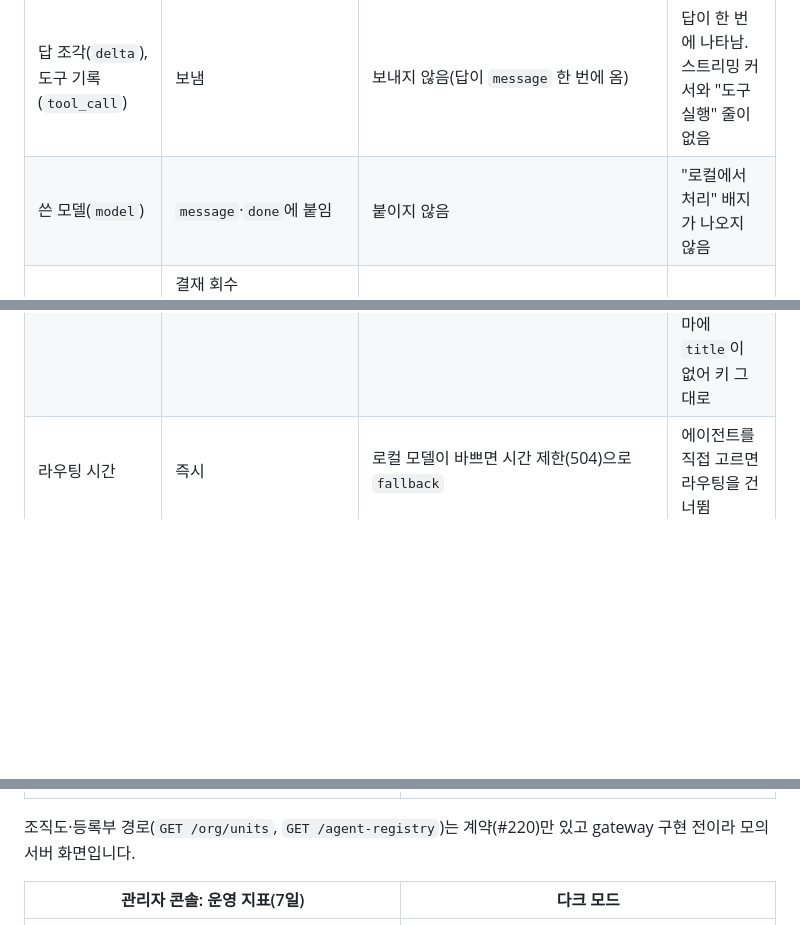
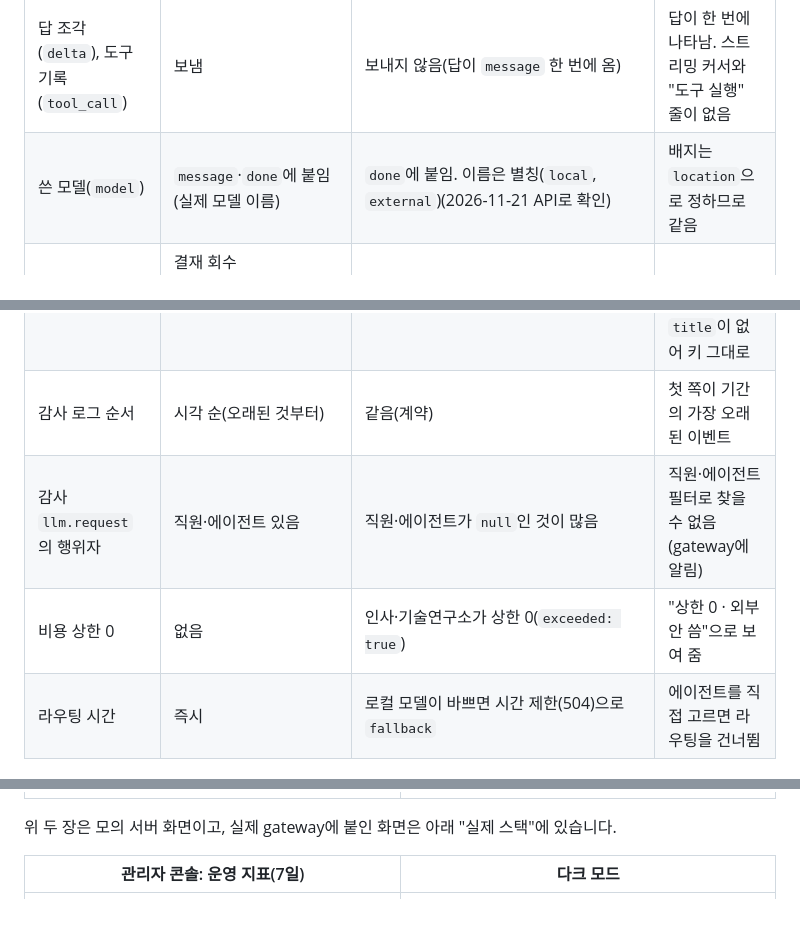
Before and after one commit to keonhapark/inhouse-ai-assistant, a Markdown page: web/README.md, 3 parts joined by grey strips. Drawn GitHub-style; blank space fills up the shorter version.

```diff
--- a/web/README.md
+++ b/web/README.md
@@ -89,11 +89,14 @@ GIF는 화면이 바뀌지 않는 구간(로컬 모델 응답을 기다리는 20
 | 항목 | 모의 서버 | 실제 | 화면 영향 |
 |---|---|---|---|
 | 답 조각(`delta`), 도구 기록(`tool_call`) | 보냄 | 보내지 않음(답이 `message` 한 번에 옴) | 답이 한 번에 나타남. 스트리밍 커서와 "도구 실행" 줄이 없음 |
-| 쓴 모델(`model`) | `message`·`done`에 붙임 | 붙이지 않음 | "로컬에서 처리" 배지가 나오지 않음 |
+| 쓴 모델(`model`) | `message`·`done`에 붙임(실제 모델 이름) | `done`에 붙임. 이름은 별칭(`local`, `external`)(2026-11-21 API로 확인) | 배지는 `location`으로 정하므로 같음 |
 | 실행 승인 카드 | 결재 회수(`irreversible`)에서 나옴. 회의실 예약(`reversible_write`)은 카드 없이 실행하고 되돌리기를 붙임 | 같은 위험 등급 정책(결정 0003). 휴가 신청도 `reversible_write`·`auto_with_undo`라 카드 없이 실행되고 되돌리기가 붙음 | 정책대로 동작 |
 | `toolLabel` | 있음 | 없음 | 카드 머리에 도구 ID를 보여 줌 |
 | `blocked.code` | 이유별 | `policy_denied` 하나 | 문구만 보여 주므로 영향 없음 |
 | 결재 문서 `fields` | 한국어 키 | 팩 `forms.yaml`의 키(`leave_type`, `start_date`)와 값(`half_pm`) | 값은 양식 스키마의 `x-labels`로 바꿔 보여 줌("오후 반차"). 필드 이름은 스키마에 `title`이 없어 키 그대로 |
+| 감사 로그 순서 | 시각 순(오래된 것부터) | 같음(계약) | 첫 쪽이 기간의 가장 오래된 이벤트 |
+| 감사 `llm.request`의 행위자 | 직원·에이전트 있음 | 직원·에이전트가 `null`인 것이 많음 | 직원·에이전트 필터로 찾을 수 없음(gateway에 알림) |
+| 비용 상한 0 | 없음 | 인사·기술연구소가 상한 0(`exceeded: true`) | "상한 0 · 외부 안 씀"으로 보여 줌 |
 | 라우팅 시간 | 즉시 | 로컬 모델이 바쁘면 시간 제한(504)으로 `fallback` | 에이전트를 직접 고르면 라우팅을 건너뜀 |
 
 다시 확인하는 방법:
@@ -131,7 +134,7 @@ docker compose -f infra/compose.yaml --env-file .env --profile full up -d --buil
 |---|---|
 | ![조직도 다크](docs/images/org-dark.png) | ![등록부 다크](docs/images/agents-dark.png) |
 
-조직도·등록부 경로(`GET /org/units`, `GET /agent-registry`)는 계약(#220)만 있고 gateway 구현 전이라 모의 서버 화면입니다.
+위 두 장은 모의 서버 화면이고, 실제 gateway에 붙인 화면은 아래 "실제 스택"에 있습니다.
 
 | 관리자 콘솔: 운영 지표(7일) | 다크 모드 |
 |---|---|
```
Also changed, not shown: other parts of web/README.md (+24 -1 lines), web/docs/images/real-admin-audit.png (added), web/docs/images/real-admin-egress.png (added), web/docs/images/real-admin-metrics.png (added), web/docs/images/real-agents.png (added), web/docs/images/real-org.png (added), 4 other files.
